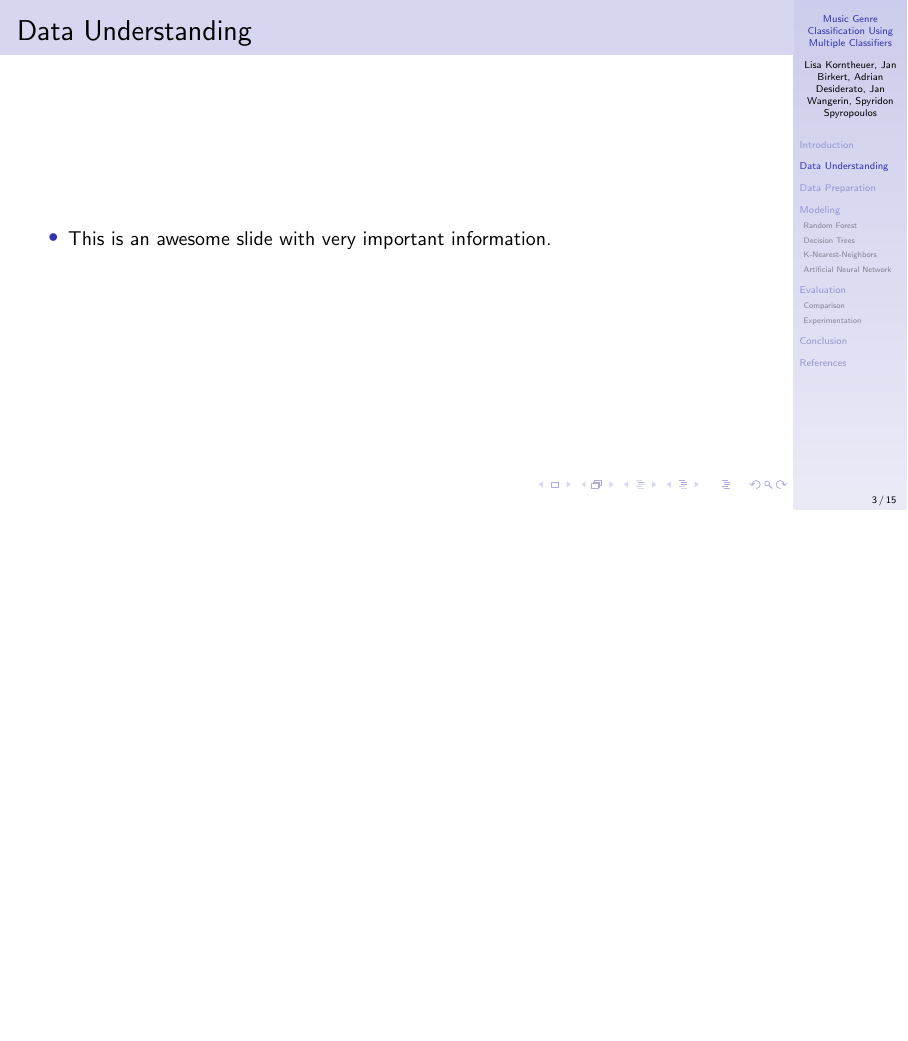
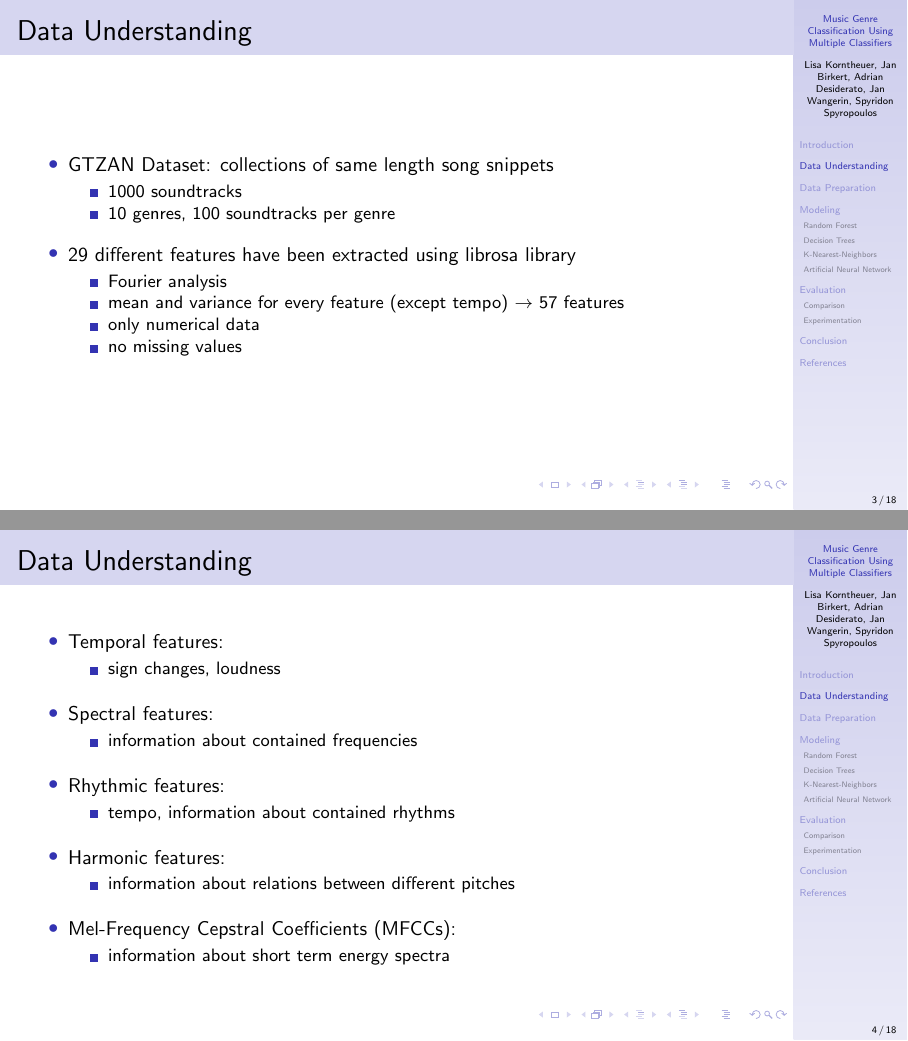
Before and after one commit to Spyri/ML_project, LaTeX slides (presentation/presentation.tex): page 5 of 22 before the commit and pages 5 and 6 of 25 after it, the two joined at a grey line, the shorter picture padded with empty space. Compiled offline with pdfLaTeX.

Commit message:
Update presentation.tex: Added slides for data understanding, prep and DT

```diff
--- a/presentation/presentation.tex
+++ b/presentation/presentation.tex
@@ -85,8 +85,40 @@
 \section{Data Understanding}
 \begin{frame}
     \frametitle{Data Understanding}
-    \begin{outline}
-        \1 This is an awesome slide with very important information.
-    \end{outline}
+    \begin{itemize}\setlength\itemsep{10pt}
+        \item GTZAN Dataset: collections of same length song snippets\begin{itemize}
+            \item 1000 soundtracks
+            \item 10 genres, 100 soundtracks per genre
+        \end{itemize}
+        \item 29 different features have been extracted using librosa library\begin{itemize}
+            \item Fourier analysis
+            \item mean and variance for every feature (except tempo) $\rightarrow$ 57 features
+            \item only numerical data
+            \item no missing values
+        \end{itemize}
+    \end{itemize}
+\end{frame}
 
+\begin{frame}
+    \frametitle{Data Understanding}
+    \begin{itemize}\setlength\itemsep{12pt}
+        \item Temporal features: \begin{itemize}
+            \item sign changes, loudness
+        \end{itemize}
+        \item Spectral features: \begin{itemize}
+            \item information about contained frequencies
+        \end{itemize}
+        \item Rhythmic features: \begin{itemize}
+            \item tempo, information about contained rhythms
+        \end{itemize}
+        \item Harmonic features: \begin{itemize}
+            \item information about relations between different pitches
+        \end{itemize}
+        \item Mel-Frequency Cepstral Coefficients (MFCCs): \begin{itemize}
+            \item information about short term energy spectra
+        \end{itemize}
+    \end{itemize}
 \end{frame}
+
+\begin{frame}
+    \frametitle{Data Understanding}
@@ -97 +133,0 @@
-        \1 This is an awesome slide with very important information.
@@ -143,5 +183,3 @@
 \subsection{Decision Trees}
 \begin{frame}
     \frametitle{Modeling --- Decision Trees}
-    \begin{outline}
-        \1 This is an awesome slide with very important information.
@@ -148,0 +198 @@
+    \frametitle{Modeling --- Decision Trees}
```
Also changed, not shown: presentation/presentation.tex (30 more changed lines).
